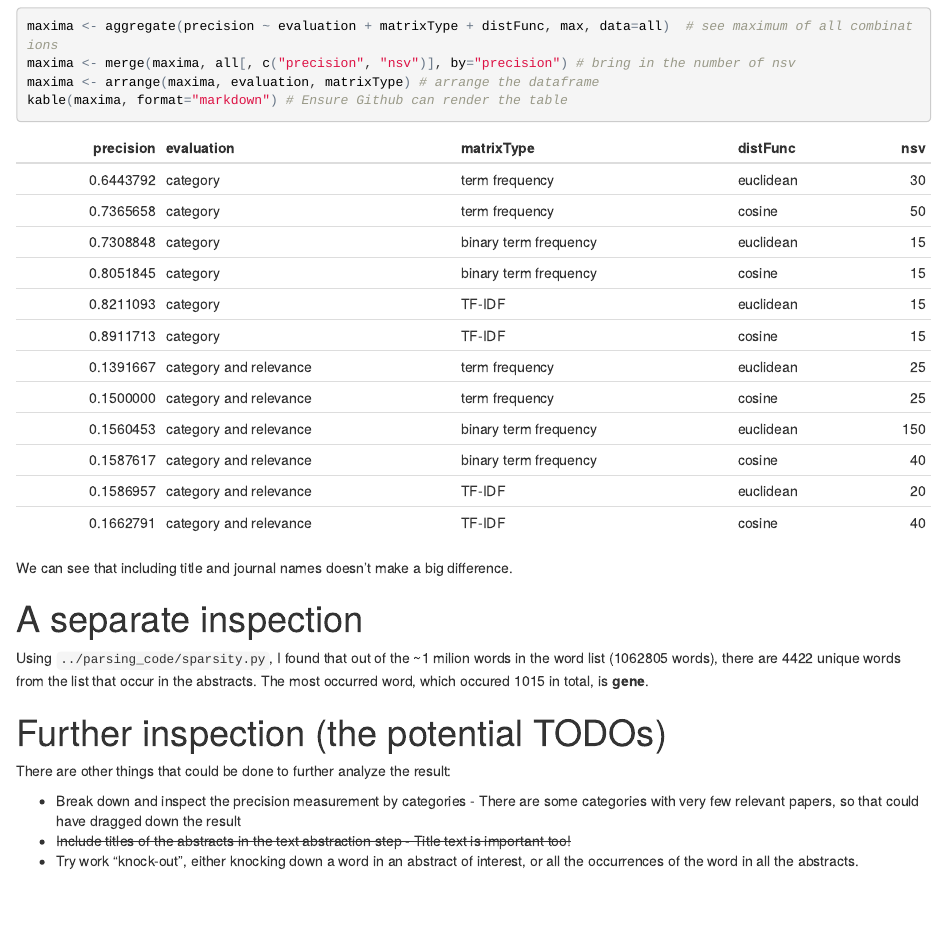
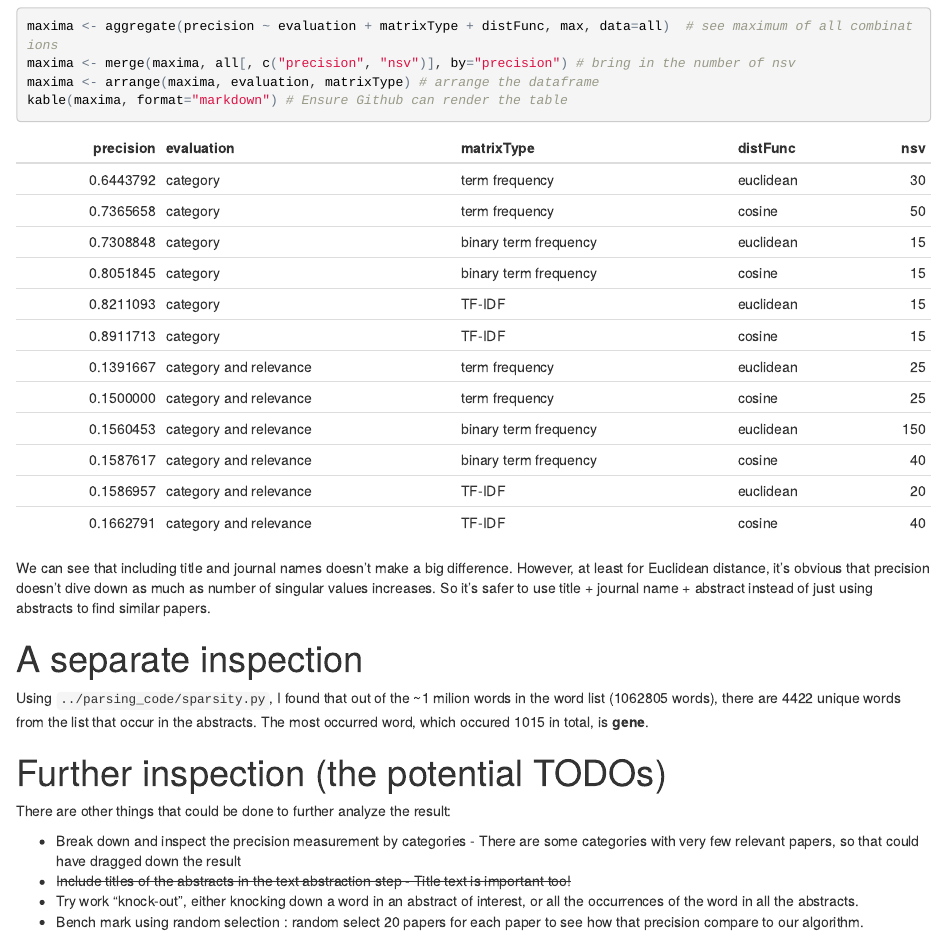
Before and after one commit to santina/TREC_2005_Experiment, an R Markdown document (reports/evaluation_termfreq.Rmd): the page in a window 1100 px wide, from 3680 px down. The pictures show the output file reports/evaluation_termfreq.html that the author committed with the source, opened offline.

Commit message:
Edited text
- Another observation of difference between the two plots (abstract-only
  and alltext)
- Added another TODO

````diff
--- a/reports/evaluation_termfreq.Rmd
+++ b/reports/evaluation_termfreq.Rmd
@@ -98,7 +98,7 @@ kable(maxima, format="markdown") # Ensure Github can render the table
 ```
 
 
-We can see that including title and journal names doesn't make a big difference.
+We can see that including title and journal names doesn't make a big difference. However, at least for Euclidean distance, it's obvious that precision doesn't dive down as much as number of singular values increases. So it's safer to use title + journal name + abstract instead of just using abstracts to find similar papers.
 
 # A separate inspection
 
@@ -111,3 +111,4 @@ There are other things that could be done to further analyze the result:
 - Break down and inspect the precision measurement by categories -  There are some categories with very few relevant papers, so that could have dragged down the result
 -  ~~Include titles of the abstracts in the text abstraction step - Title text is important too!~~
 -  Try work "knock-out", either knocking down a word in an abstract of interest, or all the occurrences of the word in all the abstracts.
+- Bench mark using random selection : random select 20 papers for each paper to see how that precision compare to our algorithm.
````
Also changed, not shown: reports/evaluation_termfreq.html, reports/evaluation_termfreq.md, 4 other files.
